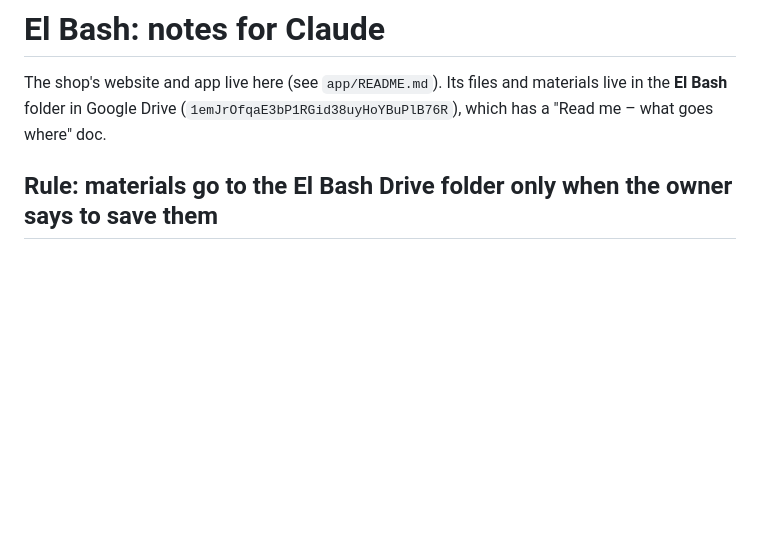
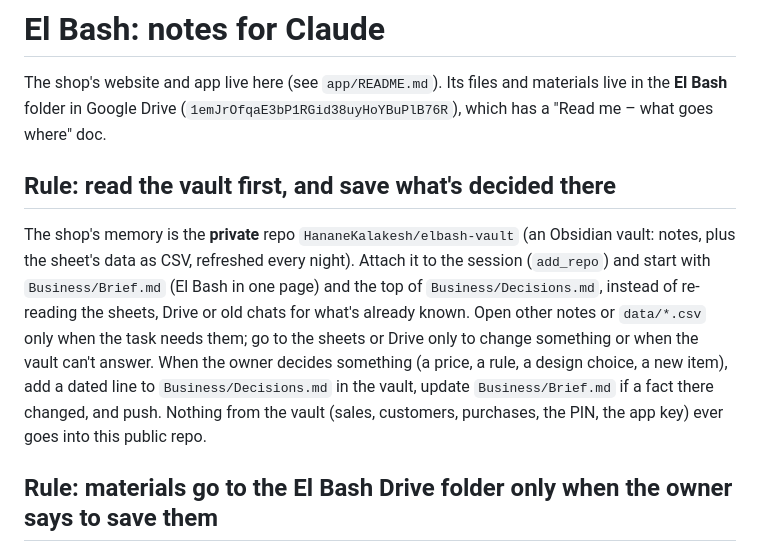
Before and after one commit to HananeKalakesh/BachaSnackOrder, a Markdown page: CLAUDE.md, the part around the change. Drawn GitHub-style; blank space fills up the shorter version.

Commit message:
Notes for Claude: read the El Bash vault first and record decisions there
Co-Authored-By: Claude Opus 5.5 <noreply@anthropic.com>
Claude-Session: https://claude.ai/code/session_011P7NQwfpJTM9xrxEt5ShnT

```diff
--- a/CLAUDE.md
+++ b/CLAUDE.md
@@ -2,6 +2,16 @@
 
 The shop's website and app live here (see `app/README.md`). Its files and materials live in the **El Bash** folder in
 Google Drive (`1emJrOfqaE3bP1RGid38uyHoYBuPlB76R`), which has a "Read me – what goes where" doc.
+
+## Rule: read the vault first, and save what's decided there
+
+The shop's memory is the **private** repo `HananeKalakesh/elbash-vault` (an Obsidian vault: notes, plus the sheet's data as
+CSV, refreshed every night). Attach it to the session (`add_repo`) and start with `Business/Brief.md` (El Bash in one
+page) and the top of `Business/Decisions.md`, instead of re-reading the sheets, Drive or old chats for what's already
+known. Open other notes or `data/*.csv` only when the task needs them; go to the sheets or Drive only to change
+something or when the vault can't answer. When the owner decides something (a price, a rule, a design choice, a new
+item), add a dated line to `Business/Decisions.md` in the vault, update `Business/Brief.md` if a fact there changed, and
+push. Nothing from the vault (sales, customers, purchases, the PIN, the app key) ever goes into this public repo.
 
 ## Rule: materials go to the El Bash Drive folder only when the owner says to save them
 
```
